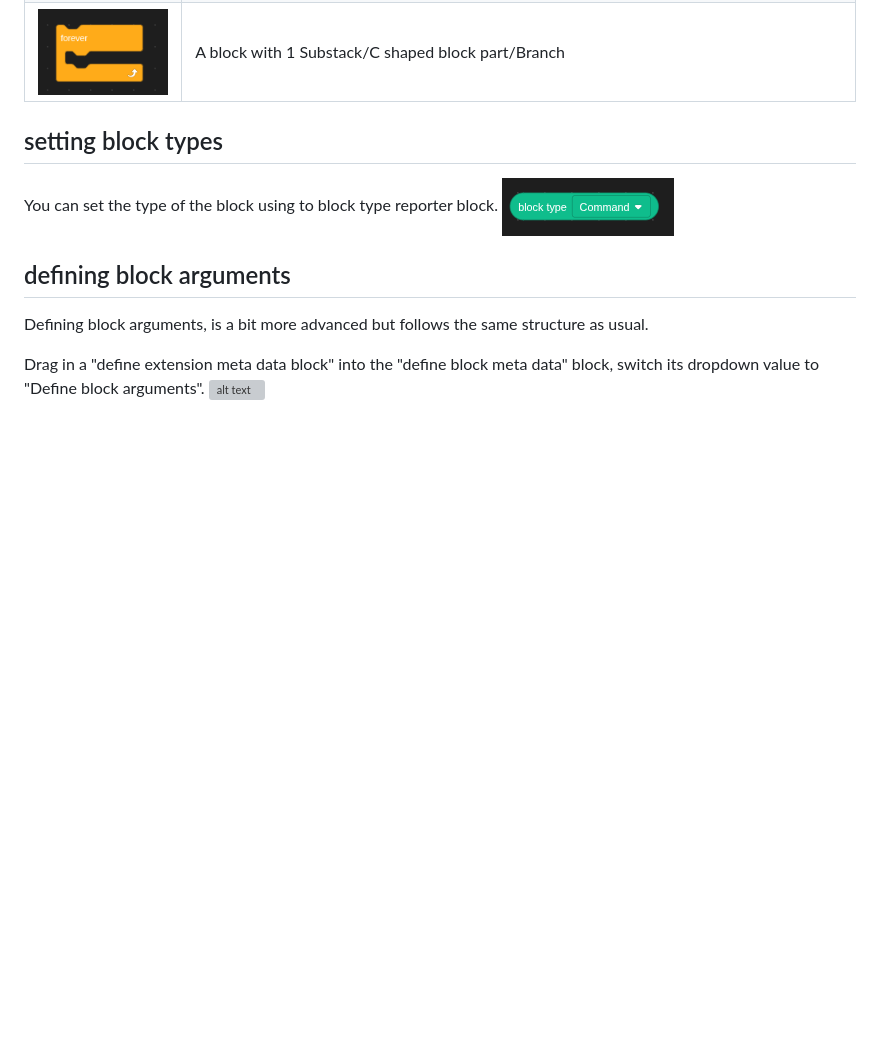
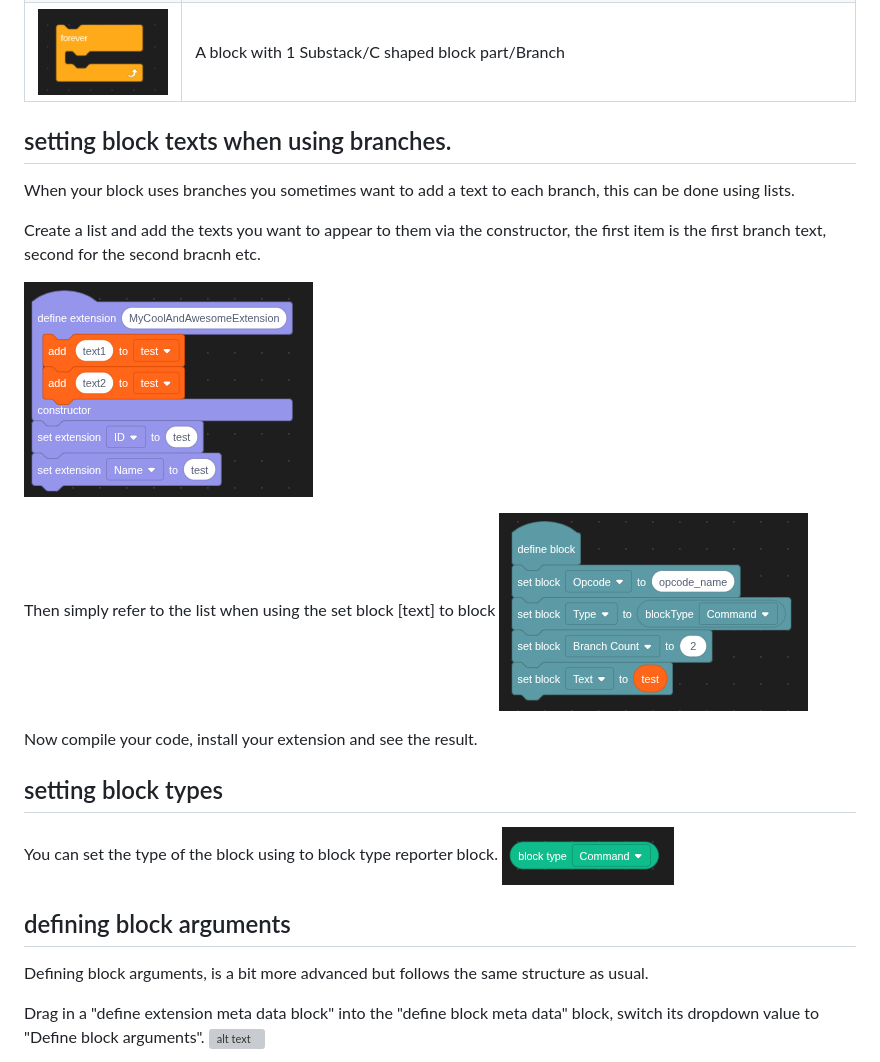
Before and after one commit to dreamForge-forging-our-dreams-in-tech/Gryffindor-Extensions, a Markdown page: Extension builder/documentation.md, the part around the change. Drawn GitHub-style; pictures changed too: Extension builder/image-24.png (added), Extension builder/image-25.png (added); blank space fills up the shorter version; grey boxes are pictures that could not be loaded.

Commit message:
updated docs to explain how text and bracnhes work together

```diff
--- a/Extension builder/documentation.md
+++ b/Extension builder/documentation.md
@@ -46,6 +46,18 @@ Repeat step 2 and 3 to create multiple blocks
 | Text    | The text that appears on the block, follows the same strucutre as the scratchblocks tool does. |
 | Branch Count (number)   | Adds branches to the block, a branch is the c shaped part of a block where you can put other blocks into, its often called a substack |
 | ![A forever loop with 1 branch](image-21.png) | A block with 1 Substack/C shaped block part/Branch
+
+## setting block texts when using branches.
+When your block uses branches you sometimes want to add a text to each branch, this can be done using lists.
+
+Create a list and add the texts you want to appear to them via the constructor, the first item is the first branch text, second for the second bracnh etc.
+
+![alt text](image-24.png)
+
+Then simply refer to the list when using the set block [text] to block
+![alt text](image-25.png)
+
+Now compile your code, install your extension and see the result.
 
 ## setting block types
 You can set the type of the block using to block type reporter block.
```
